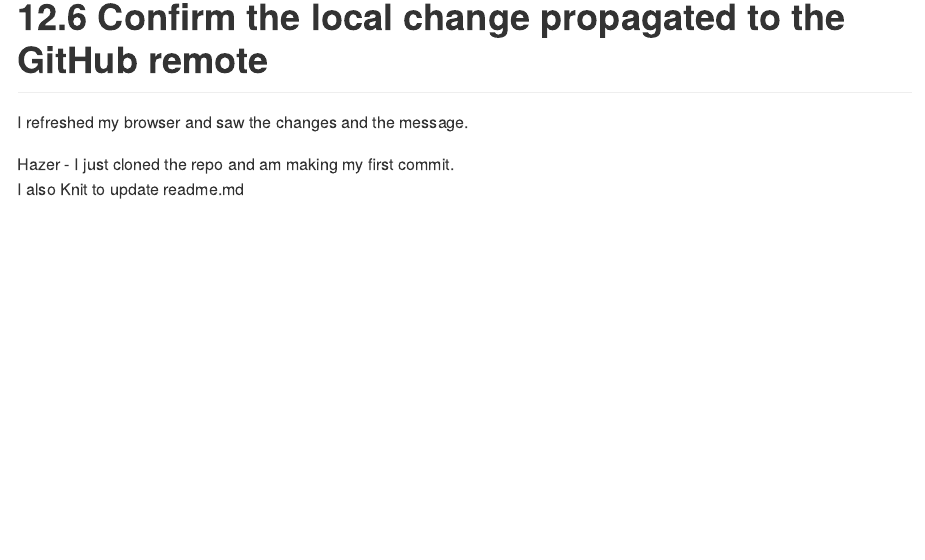
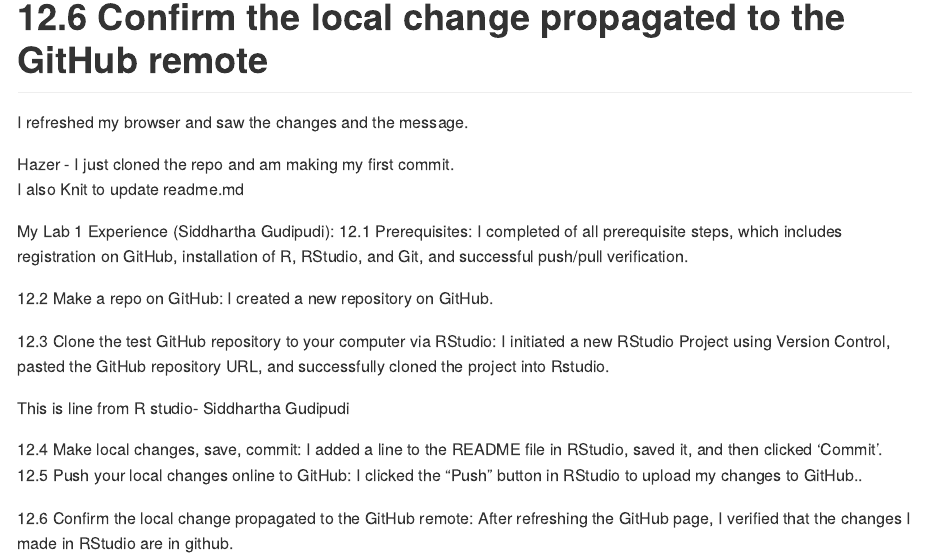
Before and after one commit to DS202-at-ISU/lab-1-lab1_team16, an R Markdown document (README.Rmd): the page in a window 1100 px wide, from 1090 px down. Rendered offline with R 4.5, knitr and Pandoc, with nearby package versions.

Commit message:
experience using git

```diff
--- a/README.Rmd
+++ b/README.Rmd
@@ -50,3 +50,17 @@ I refreshed my browser and saw the changes and the message.
 
 Hazer - I just cloned the repo and am making my first commit.\
 I also Knit to update readme.md
+
+My Lab 1 Experience (Siddhartha Gudipudi):
+12.1 Prerequisites: I completed of all prerequisite steps, which includes registration on GitHub, installation of R, RStudio, and Git, and successful push/pull verification.
+
+12.2 Make a repo on GitHub: I created a new repository on GitHub.
+
+12.3 Clone the test GitHub repository to your computer via RStudio: I initiated a new RStudio Project using Version Control, pasted the GitHub repository URL, and successfully cloned the project into Rstudio.
+
+This is line from R studio- Siddhartha Gudipudi
+
+12.4 Make local changes, save, commit: I added a line to the README file in RStudio, saved it, and then clicked 'Commit'.
+12.5 Push your local changes online to GitHub: I clicked the "Push" button in RStudio to upload my changes to GitHub..
+
+12.6 Confirm the local change propagated to the GitHub remote: After refreshing the GitHub page, I verified that the changes I made in RStudio are in github.
```
